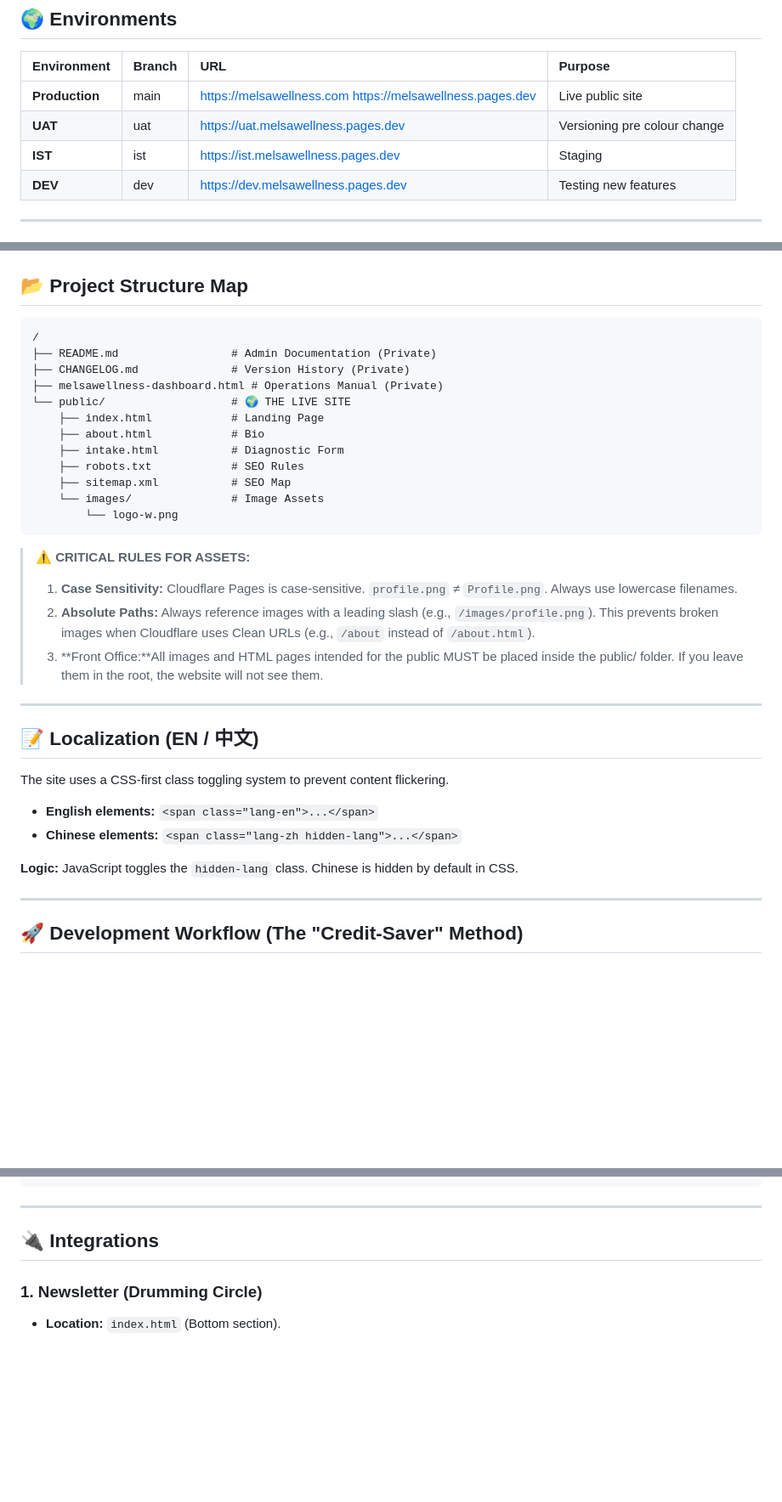
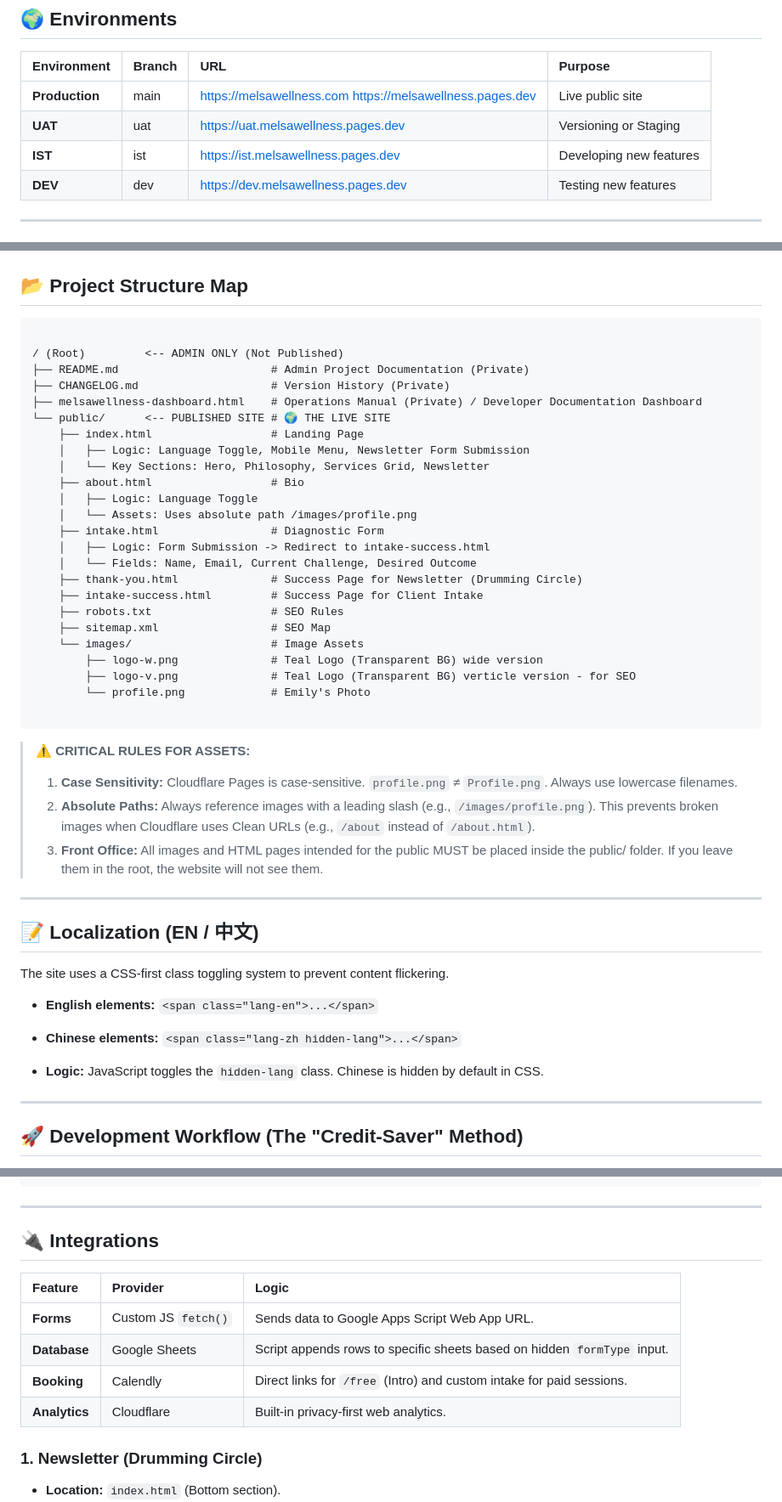
Before and after one commit to EILYCD/MELSA-website, a Markdown page: README.md, 3 parts joined by grey strips. Shown at 85% size. GitHub-like rendering; blank space fills up the shorter version.

````diff
--- a/README.md
+++ b/README.md
@@ -4,8 +4,8 @@
 | Environment | Branch | URL | Purpose |
 | :--- | :--- | :--- | :--- |
 | **Production** | main | https://melsawellness.com https://melsawellness.pages.dev | Live public site |
-| **UAT** | uat | https://uat.melsawellness.pages.dev | Versioning pre colour change |
-| **IST** | ist | https://ist.melsawellness.pages.dev | Staging |
+| **UAT** | uat | https://uat.melsawellness.pages.dev | Versioning or Staging |
+| **IST** | ist | https://ist.melsawellness.pages.dev | Developing new features |
 | **DEV** | dev | https://dev.melsawellness.pages.dev | Testing new features |
 
 ---
@@ -97,24 +97,36 @@ The `/public` folder is the "Build Output" for Cloudflare. Only files inside thi
 ## 📂 Project Structure Map
 
 ```text
-/
-├── README.md                 # Admin Documentation (Private)
-├── CHANGELOG.md              # Version History (Private)
-├── melsawellness-dashboard.html # Operations Manual (Private)
-└── public/                   # 🌍 THE LIVE SITE
-    ├── index.html            # Landing Page
-    ├── about.html            # Bio
-    ├── intake.html           # Diagnostic Form
-    ├── robots.txt            # SEO Rules
-    ├── sitemap.xml           # SEO Map
-    └── images/               # Image Assets
-        └── logo-w.png
+
+/ (Root)         <-- ADMIN ONLY (Not Published)
+├── README.md                       # Admin Project Documentation (Private)
+├── CHANGELOG.md                    # Version History (Private)
+├── melsawellness-dashboard.html    # Operations Manual (Private) / Developer Documentation Dashboard
+└── public/      <-- PUBLISHED SITE # 🌍 THE LIVE SITE
+    ├── index.html                  # Landing Page
+    │   ├── Logic: Language Toggle, Mobile Menu, Newsletter Form Submission
+    │   └── Key Sections: Hero, Philosophy, Services Grid, Newsletter
+    ├── about.html                  # Bio
+    │   ├── Logic: Language Toggle
+    │   └── Assets: Uses absolute path /images/profile.png
+    ├── intake.html                 # Diagnostic Form
+    │   ├── Logic: Form Submission -> Redirect to intake-success.html
+    │   └── Fields: Name, Email, Current Challenge, Desired Outcome
+    ├── thank-you.html              # Success Page for Newsletter (Drumming Circle)
+    ├── intake-success.html         # Success Page for Client Intake
+    ├── robots.txt                  # SEO Rules
+    ├── sitemap.xml                 # SEO Map
+    └── images/                     # Image Assets
+        ├── logo-w.png              # Teal Logo (Transparent BG) wide version
+        ├── logo-v.png              # Teal Logo (Transparent BG) verticle version - for SEO
+        └── profile.png             # Emily's Photo
+
 ```
 
 > **⚠️ CRITICAL RULES FOR ASSETS:**
 > 1.  **Case Sensitivity:** Cloudflare Pages is case-sensitive. `profile.png` ≠ `Profile.png`. Always use lowercase filenames.
 > 2.  **Absolute Paths:** Always reference images with a leading slash (e.g., `/images/profile.png`). This prevents broken images when Cloudflare uses Clean URLs (e.g., `/about` instead of `/about.html`).
-> 3.  **Front Office:**All images and HTML pages intended for the public MUST be placed inside the public/ folder. If you leave them in the root, the website will not see them.
+> 3.  **Front Office:** All images and HTML pages intended for the public MUST be placed inside the public/ folder. If you leave them in the root, the website will not see them.
 
 ---
 
@@ -124,7 +136,7 @@ The site uses a CSS-first class toggling system to prevent content flickering.
 * **English elements:** `<span class="lang-en">...</span>`
 * **Chinese elements:** `<span class="lang-zh hidden-lang">...</span>`
 
-**Logic:** JavaScript toggles the `hidden-lang` class. Chinese is hidden by default in CSS.
+* **Logic:** JavaScript toggles the `hidden-lang` class. Chinese is hidden by default in CSS.
 
 ---
 
@@ -157,6 +169,13 @@ git commit -m "Update README docs [skip ci]"
 
 ## 🔌 Integrations
 
+| Feature | Provider | Logic |
+| :--- | :--- | :--- |
+| **Forms** | Custom JS `fetch()` | Sends data to Google Apps Script Web App URL. |
+| **Database** | Google Sheets | Script appends rows to specific sheets based on hidden `formType` input. |
+| **Booking** | Calendly | Direct links for `/free` (Intro) and custom intake for paid sessions. |
+| **Analytics** | Cloudflare | Built-in privacy-first web analytics. |
+
 ### 1. Newsletter (Drumming Circle)
 * **Location:** `index.html` (Bottom section).
 * **Backend:** Formsubmit.co
````
Also changed, not shown: other parts of README.md (+44 -1 lines), project-handoff.md (+44 -35 lines).
